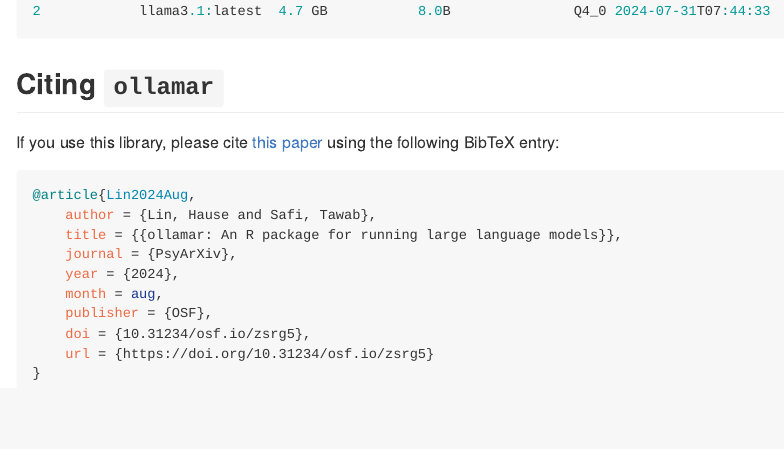
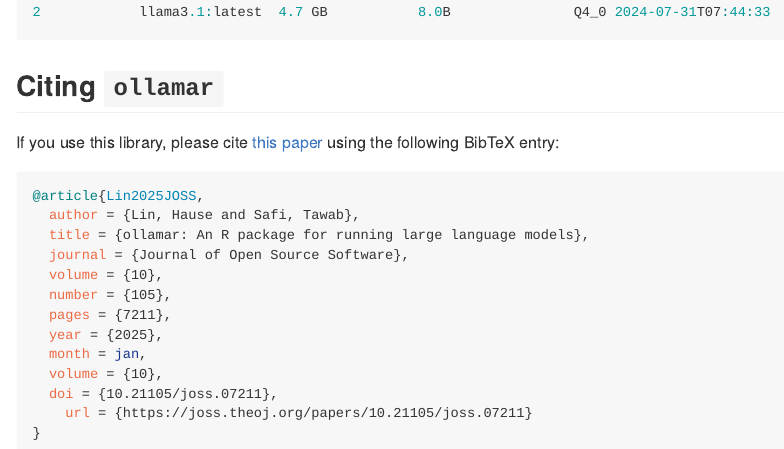
Before and after one commit to hauselin/ollama-r, an R Markdown document (README.Rmd): the page in a window 1100 px wide, from 2080 px down before the commit and from 2120 px down after it, so that both start at the same text. The pictures show the output file README.md that the author committed with the source, drawn offline in the style of GitHub; badge pictures from the web are left out.

Commit message:
Update citation

````diff
--- a/README.Rmd
+++ b/README.Rmd
@@ -107,14 +108,17 @@
 If you use this library, please cite [this paper](https://doi.org/10.31234/osf.io/zsrg5) using the following BibTeX entry:
 
 ```bibtex
-@article{Lin2024Aug,
-	author = {Lin, Hause and Safi, Tawab},
-	title = {{ollamar: An R package for running large language models}},
-	journal = {PsyArXiv},
-	year = {2024},
-	month = aug,
-	publisher = {OSF},
-	doi = {10.31234/osf.io/zsrg5},
-	url = {https://doi.org/10.31234/osf.io/zsrg5}
+@article{Lin2025JOSS,
+  author = {Lin, Hause and Safi, Tawab},
+  title = {ollamar: An R package for running large language models},
+  journal = {Journal of Open Source Software},
+  volume = {10},
+  number = {105},
+  pages = {7211},
+  year = {2025},
+  month = jan,
+  volume = {10},
+  doi = {10.21105/joss.07211},
+	url = {https://joss.theoj.org/papers/10.21105/joss.07211}
 }
 ```
````
Also changed, not shown: README.md, README.Rmd (1 more changed lines), 1 other file.
